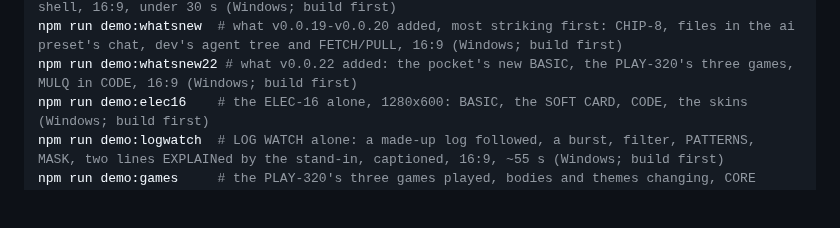
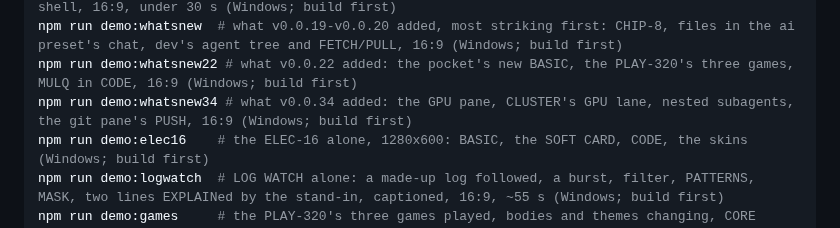
Before and after one commit to kurouna/elecdex, a Markdown page: CLAUDE.md, the part around the change. Rendered like a GitHub page; blank space fills up the shorter version.

```diff
--- a/CLAUDE.md
+++ b/CLAUDE.md
@@ -48,6 +48,7 @@ npm run demo:keystream # KEYSTREAM: menu previews, a track typed on time through
 npm run demo:snippets  # the clipboard pane's snippets: kept, written, moved, pasted into the shell, 16:9, under 30 s (Windows; build first)
 npm run demo:whatsnew  # what v0.0.19-v0.0.20 added, most striking first: CHIP-8, files in the ai preset's chat, dev's agent tree and FETCH/PULL, 16:9 (Windows; build first)
 npm run demo:whatsnew22 # what v0.0.22 added: the pocket's new BASIC, the PLAY-320's three games, MULQ in CODE, 16:9 (Windows; build first)
+npm run demo:whatsnew34 # what v0.0.34 added: the GPU pane, CLUSTER's GPU lane, nested subagents, the git pane's PUSH, 16:9 (Windows; build first)
 npm run demo:elec16    # the ELEC-16 alone, 1280x600: BASIC, the SOFT CARD, CODE, the skins (Windows; build first)
 npm run demo:logwatch  # LOG WATCH alone: a made-up log followed, a burst, filter, PATTERNS, MASK, two lines EXPLAINed by the stand-in, captioned, 16:9, ~55 s (Windows; build first)
 npm run demo:games     # the PLAY-320's three games played, bodies and themes changing, CORE beside (Windows; build first)
```
Also changed, not shown: docs/demos.md (+1 -0 lines), docs/screenshots/elecdex-dev.jpg, 3 other files.
